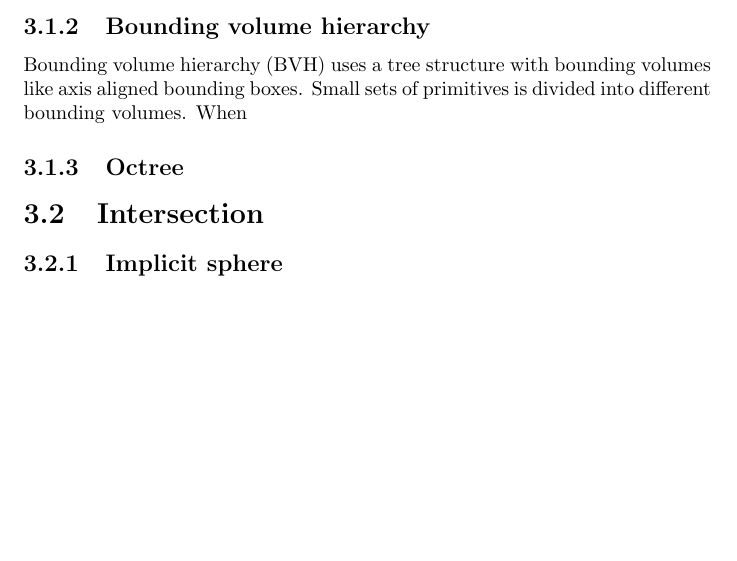
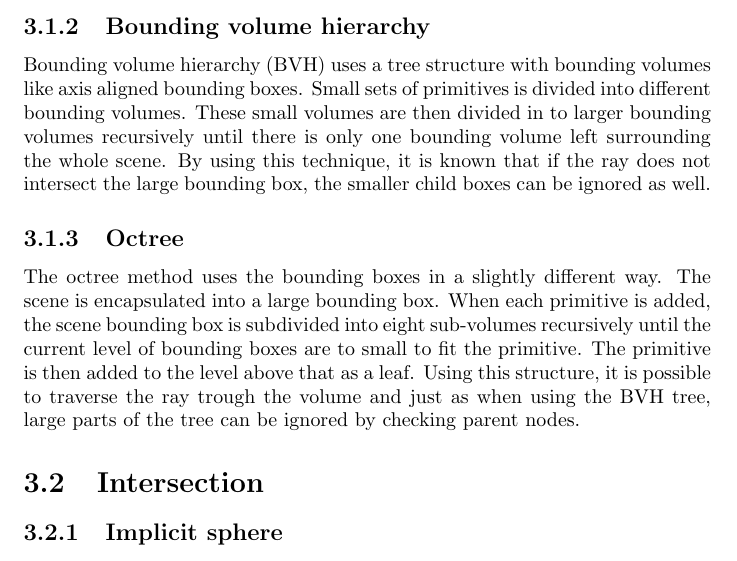
Before and after one commit to johanbecknoren/schumacher, a LaTeX document (report/schumacher.tex): part of page 6 of 9, cut so that both start at the same text, the shorter picture padded with empty space. Compiled offline with pdfLaTeX.

Commit message:
Wrote some about whitted and octree. Will fill out more about everything later!

```diff
--- a/report/schumacher.tex
+++ b/report/schumacher.tex
@@ -71,10 +80,15 @@ The bounding box wont be the smallest box that can encapsulate the primitive but
 \subsection{Bounding volume hierarchy}
 Bounding volume hierarchy (BVH) uses a tree structure with bounding volumes like axis aligned bounding boxes.
 Small sets of primitives is divided into different bounding volumes.
-When
+These small volumes are then divided in to larger bounding volumes recursively until there is only one bounding volume left surrounding the whole scene.
+By using this technique, it is known that if the ray does not intersect the large bounding box, the smaller child boxes can be ignored as well.
 
 \subsection{Octree}
-
+The octree method uses the bounding boxes in a slightly different way.
+The scene is encapsulated into a large bounding box.
+When each primitive is added, the scene bounding box is subdivided into eight sub-volumes recursively until the current level of bounding boxes are to small to fit the primitive.
+The primitive is then added to the level above that as a leaf.
+Using this structure, it is possible to traverse the ray trough the volume and just as when using the BVH tree, large parts of the tree can be ignored by checking parent nodes.
 
 \section{Intersection}
 \subsection{Implicit sphere}
```
Also changed, not shown: report/schumacher.tex (9 more changed lines).
